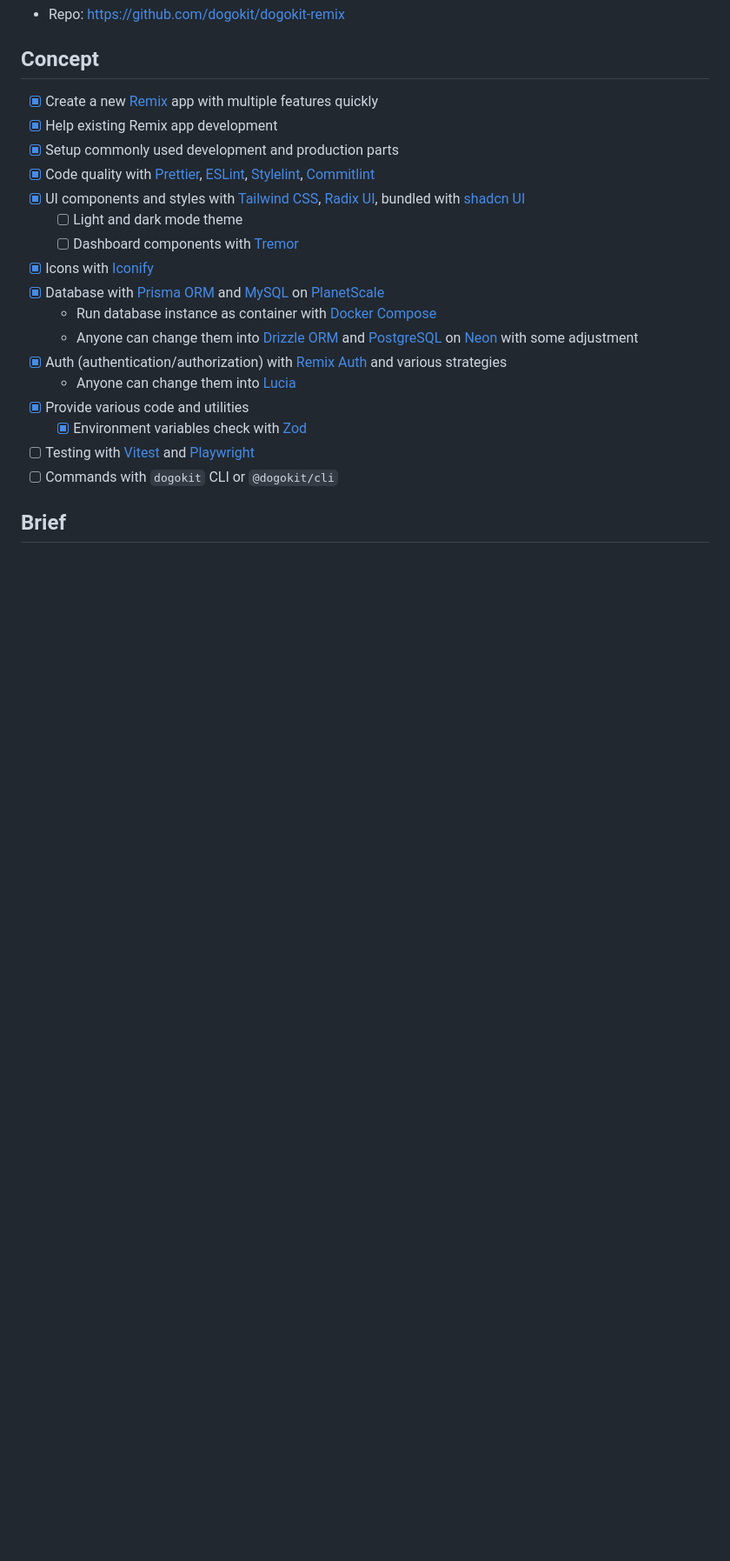
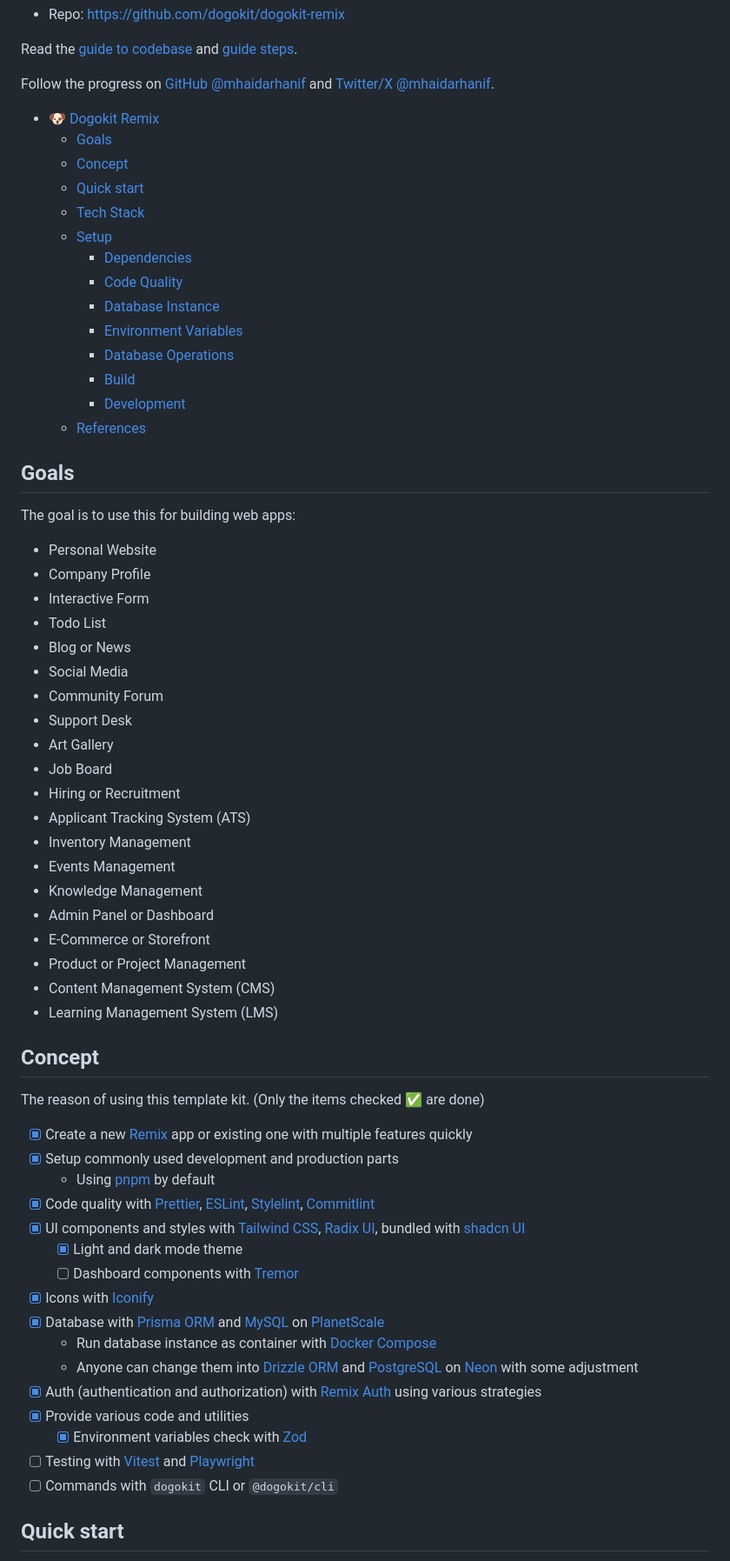
Before and after one commit to dogokit/dogokit-beagle, a Markdown page: README.md, the part around the change printed below. Shown: that part at 87% size. GitHub-like rendering; blank space fills up the shorter version.

```diff
--- a/README.md
+++ b/README.md
@@ -10,17 +24,66 @@ Check out:
 - Repo: <https://github.com/dogokit/dogokit-remix>
+
+Read the [guide to codebase](./docs/GUIDE_CODEBASE.md) and
+[guide steps](./docs/GUIDE_STEPS.md).
+
+Follow the progress on [GitHub @mhaidarhanif](https://github.com/mhaidarhanif)
+and [Twitter/X @mhaidarhanif](https://twitter.com/mhaidarhanif).
+
+- [🐶 Dogokit Remix](#-dogokit-remix)
+  - [Goals](#goals)
+  - [Concept](#concept)
+  - [Quick start](#quick-start)
+  - [Tech Stack](#tech-stack)
+  - [Setup](#setup)
+    - [Dependencies](#dependencies)
+    - [Code Quality](#code-quality)
+    - [Database Instance](#database-instance)
+    - [Environment Variables](#environment-variables)
+    - [Database Operations](#database-operations)
+    - [Build](#build)
+    - [Development](#development)
+  - [References](#references)
+
+## Goals
+
+The goal is to use this for building web apps:
+
+- Personal Website
+- Company Profile
+- Interactive Form
+- Todo List
+- Blog or News
+- Social Media
+- Community Forum
+- Support Desk
+- Art Gallery
+- Job Board
+- Hiring or Recruitment
+- Applicant Tracking System (ATS)
+- Inventory Management
+- Events Management
+- Knowledge Management
+- Admin Panel or Dashboard
+- E-Commerce or Storefront
+- Product or Project Management
+- Content Management System (CMS)
+- Learning Management System (LMS)
 
 ## Concept
 
-- [x] Create a new [Remix](https://remix.run) app with multiple features quickly
-- [x] Help existing Remix app development
+The reason of using this template kit. (Only the items checked ✅ are done)
+
+- [x] Create a new [Remix](https://remix.run) app or existing one with multiple
+      features quickly
 - [x] Setup commonly used development and production parts
+  - Using [pnpm](https://pnpm.io) by default
 - [x] Code quality with [Prettier](https://prettier.io),
       [ESLint](https://eslint.org), [Stylelint](https://stylelint.io),
       [Commitlint](https://commitlint.js.org)
 - [x] UI components and styles with [Tailwind CSS](https://tailwindcss.com),
       [Radix UI](https://radix-ui.com), bundled with
       [shadcn UI](https://ui.shadcn.com)
-  - [ ] Light and dark mode theme
+  - [x] Light and dark mode theme
   - [ ] Dashboard components with [Tremor](https://tremor.so)
 - [x] Icons with [Iconify](https://iconify.design)
 - [x] Database with [Prisma ORM](https://prisma.io) and
@@ -30,15 +93,14 @@ Check out:
   - Anyone can change them into [Drizzle ORM](https://orm.drizzle.team) and
     [PostgreSQL](https://postgresql.org) on [Neon](https://neon.tech) with some
     adjustment
-- [x] Auth (authentication/authorization) with
-      [Remix Auth](https://github.com/sergiodxa/remix-auth) and various
+- [x] Auth (authentication and authorization) with
+      [Remix Auth](https://github.com/sergiodxa/remix-auth) using various
       strategies
-  - Anyone can change them into [Lucia](https://lucia-auth.com)
 - [x] Provide various code and utilities
   - [x] Environment variables check with [Zod](https://zod.dev)
 - [ ] Testing with [Vitest](https://vitest.dev) and
       [Playwright](https://playwright.dev)
 - [ ] Commands with `dogokit` CLI or `@dogokit/cli`
 
-## Brief
+## Quick start
 
```
Also changed, not shown: other parts of README.md (+78 -61 lines), docs/GUIDE_TECH_STACK.md (added, +215 -0 lines).
